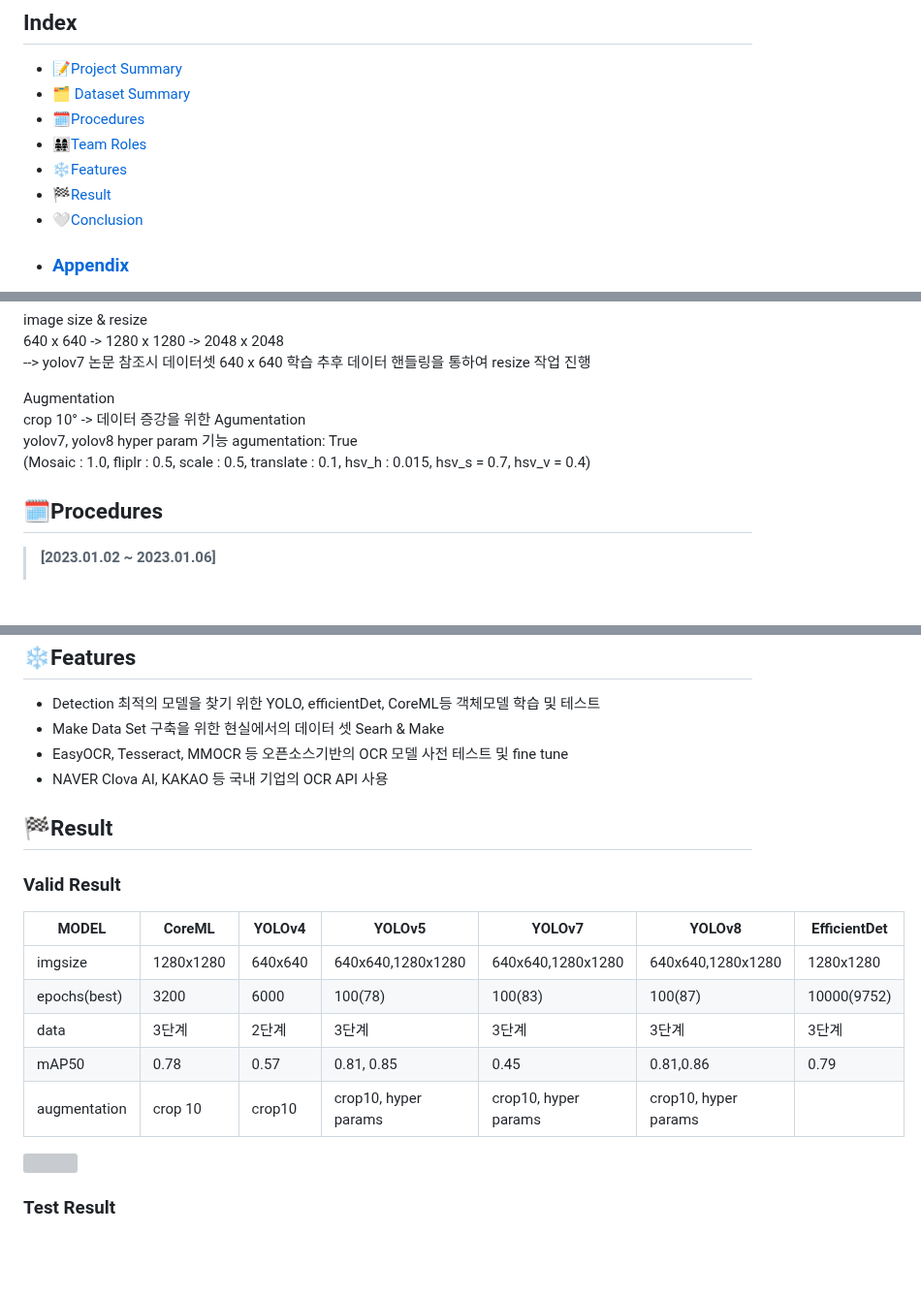
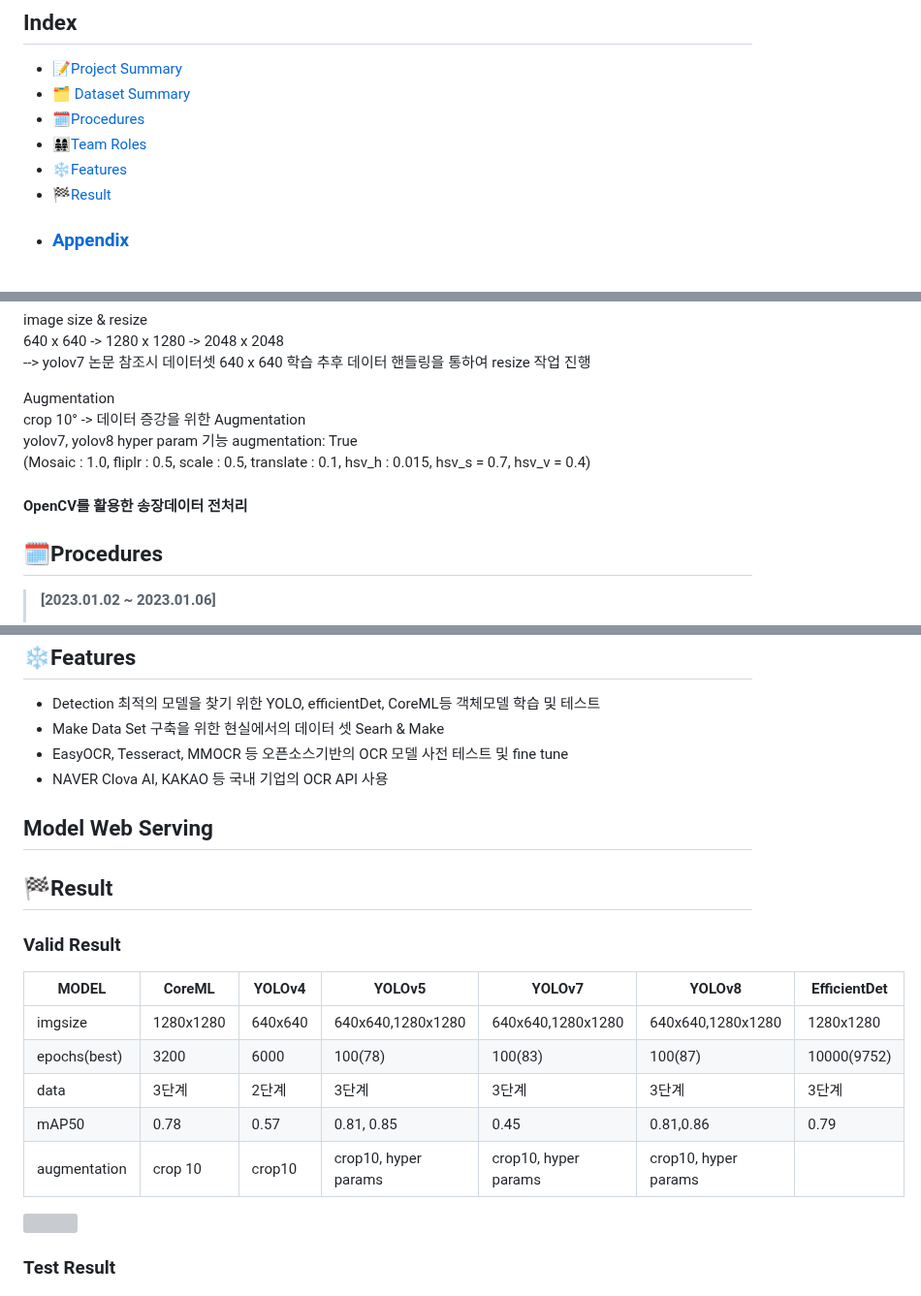
Before and after one commit to deepshadow25/Soonyang_Logistics, a Markdown page: README.md, 3 parts joined by grey strips. Shown at 97% size. GitHub-like rendering; blank space fills up the shorter version; grey boxes are pictures that could not be loaded.

```diff
--- a/README.md
+++ b/README.md
@@ -26,7 +26,6 @@ MOBILE | Iphone 13 Mini | Galaxy S10 | - |-
 - [👨‍👩‍👧‍👧Team Roles](#team-roles)
 - [❄Features](#features)
 - [🏁Result](#result)
-- [🤍Conclusion](#conclusion)
 - ### [Appendix](#appendix)
 - [♟Requirements](#requirements)
 - [📁Folder Structure](#folder-structure)
@@ -84,11 +83,11 @@ image size & resize <br>
 --> yolov7 논문 참조시 데이터셋 640 x 640 학습 추후 데이터 핸들링을 통하여 resize 작업 진행
 
 Augmentation <br>
-crop 10° -> 데이터 증강을 위한 Agumentation <br>
-yolov7, yolov8 hyper param 기능 agumentation: True <br>
+crop 10° -> 데이터 증강을 위한 Augmentation <br>
+yolov7, yolov8 hyper param 기능 augmentation: True <br>
 (Mosaic : 1.0, fliplr : 0.5, scale : 0.5, translate : 0.1, hsv_h : 0.015, hsv_s = 0.7, hsv_v = 0.4)
 
-
+#### OpenCV를 활용한 송장데이터 전처리
 
 ## 🗓Procedures
 
@@ -178,6 +177,9 @@ yolov7, yolov8 hyper param 기능 agumentation: True <br>
 * NAVER Clova AI, KAKAO 등 국내 기업의 OCR API 사용
 
 
+## Model Web Serving
+
+
 ## 🏁Result
 
 ### Valid Result
@@ -189,7 +191,7 @@ yolov7, yolov8 hyper param 기능 agumentation: True <br>
 | epochs(best) | 3200 | 6000 | 100(78) | 100(83) | 100(87) | 10000(9752) |
 | data | 3단계 | 2단계 | 3단계 | 3단계 | 3단계 | 3단계 |
 | mAP50 | 0.78 | 0.57 | 0.81, 0.85 | 0.45 | 0.81,0.86 | 0.79 |
-| augmentation | crop 10 | crop10 | crop10, hyper params |crop10, hyper params | crop10, hyper params |
+| augmentation | crop 10 | crop10 | crop10, hyper params | crop10, hyper params | crop10, hyper params |
 
 <img src="https://user-images.githubusercontent.com/112835087/219592154-6165df04-bad7-4c72-bc9a-3a1802e81278.png" width=640, height=360>
 
```
